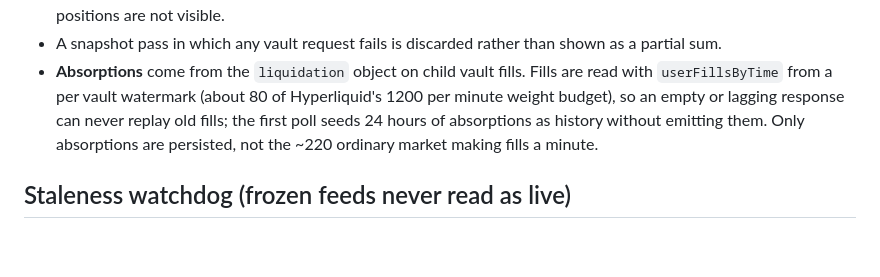
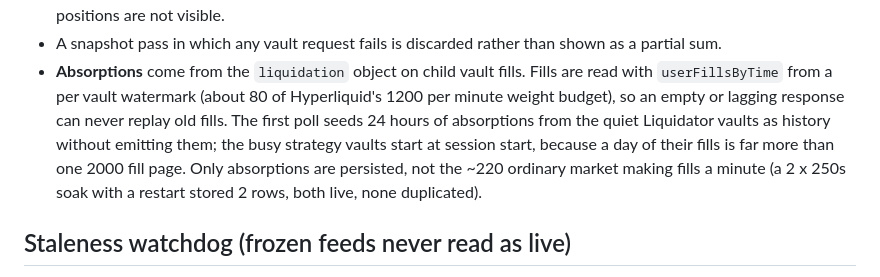
Before and after one commit to Co-Messi/HyperData-Terminal, a Markdown page: docs/DATA_INTEGRITY.md, the part around the change. Rendered like a GitHub page; blank space fills up the shorter version.

Commit message:
docs: HLP history seeding covers the Liquidator vaults only

```diff
--- a/docs/DATA_INTEGRITY.md
+++ b/docs/DATA_INTEGRITY.md
@@ -120,9 +120,12 @@ several Liquidators) that hold the positions.
 - **Absorptions** come from the `liquidation` object on child vault fills.
   Fills are read with `userFillsByTime` from a per vault watermark (about 80
   of Hyperliquid's 1200 per minute weight budget), so an empty or lagging
-  response can never replay old fills; the first poll seeds 24 hours of
-  absorptions as history without emitting them. Only absorptions are
-  persisted, not the ~220 ordinary market making fills a minute.
+  response can never replay old fills. The first poll seeds 24 hours of
+  absorptions from the quiet Liquidator vaults as history without emitting
+  them; the busy strategy vaults start at session start, because a day of
+  their fills is far more than one 2000 fill page. Only absorptions are
+  persisted, not the ~220 ordinary market making fills a minute (a 2 x 250s
+  soak with a restart stored 2 rows, both live, none duplicated).
 
 ## Staleness watchdog (frozen feeds never read as live)
 
```
